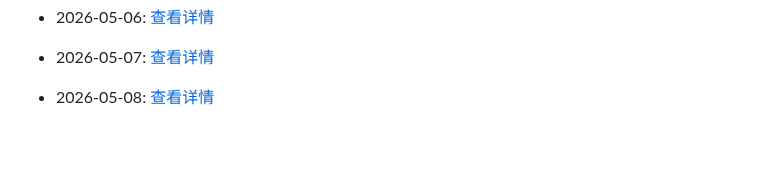
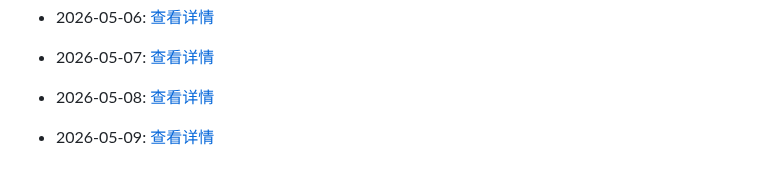
Before and after one commit to G3niusYukki/dailyclaw, a Markdown page: PROGRESS.md, the part around the change. Rendered like a GitHub page; blank space fills up the shorter version.

Commit message:
🤖 Daily evolution: 2026-05-09

```diff
--- a/PROGRESS.md
+++ b/PROGRESS.md
@@ -179,3 +179,5 @@
 - 2026-05-07: [查看详情](evolution/2026/05/07.md)
 
 - 2026-05-08: [查看详情](evolution/2026/05/08.md)
+
+- 2026-05-09: [查看详情](evolution/2026/05/09.md)
```
Also changed, not shown: 1 other file.
